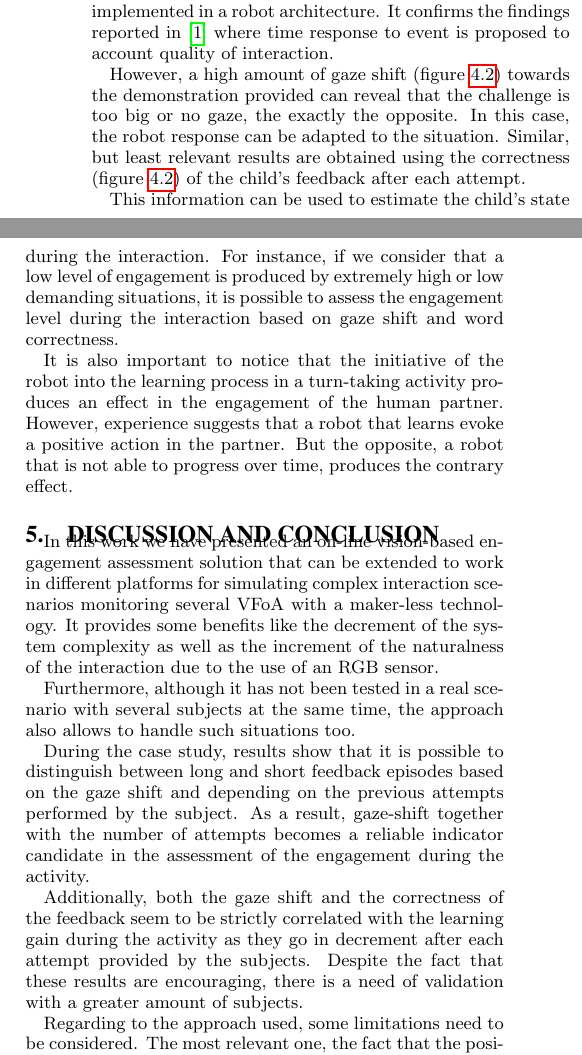
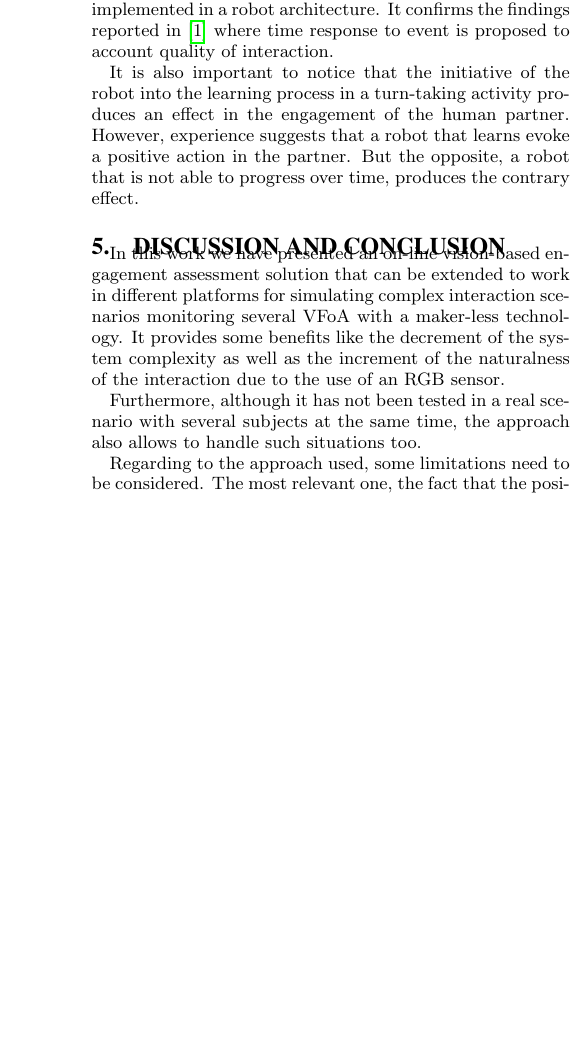
Before and after one commit to chili-epfl/paper-HRI2016-attentionTracker, a LaTeX paper (paper.tex): two parts of the columns of page 6 of 8 before the commit and part of one column of page 6 of 7 after it, the two joined at a grey line, cut so that both start at the same text, the shorter picture padded with empty space. Compiled offline with pdfLaTeX.

Commit message:
Commented out the 'gaze-shift' part for now

```diff
--- a/paper.tex
+++ b/paper.tex
@@ -809,10 +809,3 @@ attempts with a poorer handwriting may be the case she is not engaged anymore.
 In such hypothetical case an activity switch can be easily implemented in a
 robot architecture. It confirms the findings reported in \cite{anzalone} where
 time response to event is proposed to account quality of interaction.
-
-However, a high amount of gaze shift (figure \ref{fig:gazeR}) towards the
-demonstration provided can reveal that the challenge is too big or no gaze, the
-exactly the opposite. In this case, the robot response can be adapted to the
-situation. Similar, but least relevant results are obtained using the
-correctness (figure \ref{fig:errorR}) of the child's feedback after each
-attempt.
@@ -839,11 +812,38 @@ attempt.
-\end{figure}
-
-
-This information can be used to estimate the child's state during the
-interaction. For instance, if we consider that a low level of engagement is
-produced by extremely high or low demanding situations, it is possible to assess
-the engagement level during the interaction based on gaze shift and word
-correctness.
+%
+%However, a high amount of gaze shift (figure \ref{fig:gazeR}) towards the
+%demonstration provided can reveal that the challenge is too big or no gaze, the
+%exactly the opposite. In this case, the robot response can be adapted to the
+%situation. Similar, but least relevant results are obtained using the
+%correctness (figure \ref{fig:errorR}) of the child's feedback after each
+%attempt.
+%
+%\begin{figure}
+%  \centering
+%  \begin{tabular}{@{}c@{}}
+%    \includegraphics[width=.7\linewidth,height=100pt]{gazeR} \\
+%    \small (a) Occurrences of a gaze shift.
+%  \end{tabular}\label{fig:gazeR}
+%
+%  \vspace{\floatsep}
+%
+%  \begin{tabular}{@{}c@{}}
+%    \includegraphics[width=.7\linewidth,height=100pt]{errorR} \\
+%    \small (b) Word correctness.
+%  \end{tabular}\label{fig:errorR}
+%
+%  \caption{ \small Linear regression of all subject attempts against the gaze
+%  shift tablet-model (a) and the correctness as the average euclidean distance
+%  of each letter in its corresponding eigenspace with respect to a reference
+%  letter (b). The gray region defines the confidence interval.}
+%
+%\end{figure}
+%
+%
+%This information can be used to estimate the child's state during the
+%interaction. For instance, if we consider that a low level of engagement is
+%produced by extremely high or low demanding situations, it is possible to assess
+%the engagement level during the interaction based on gaze shift and word
+%correctness.
 
 It is also important to notice that the initiative of the robot into the
 learning process in a turn-taking activity produces an effect in the engagement
@@ -871,17 +871,17 @@ Furthermore, although it has not been tested in a real scenario with several
 subjects at the same time, the approach also allows to handle such situations
 too.
 
-During the case study, results show that it is possible to distinguish between
-long and short feedback episodes based on the gaze shift and depending on the
-previous attempts performed by the subject. As a result, gaze-shift together
-with the number of attempts becomes a reliable indicator candidate in the
-assessment of the engagement during the activity.
-
-Additionally, both the gaze shift and the correctness of the feedback seem to be
-strictly correlated with the learning gain during the activity as they go in
-decrement after each attempt provided by the subjects. Despite the fact that
-these results are encouraging, there is a need of validation with a greater
-amount of subjects.
+%During the case study, results show that it is possible to distinguish between
+%long and short feedback episodes based on the gaze shift and depending on the
+%previous attempts performed by the subject. As a result, gaze-shift together
+%with the number of attempts becomes a reliable indicator candidate in the
+%assessment of the engagement during the activity.
+%
+%Additionally, both the gaze shift and the correctness of the feedback seem to be
+%strictly correlated with the learning gain during the activity as they go in
+%decrement after each attempt provided by the subjects. Despite the fact that
+%these results are encouraging, there is a need of validation with a greater
+%amount of subjects.
 
 Regarding to the approach used, some limitations need to be considered. The most
 relevant one, the fact that the positions of the VFoA need to be known in
```
Also changed, not shown: paper.tex (20 more changed lines).
